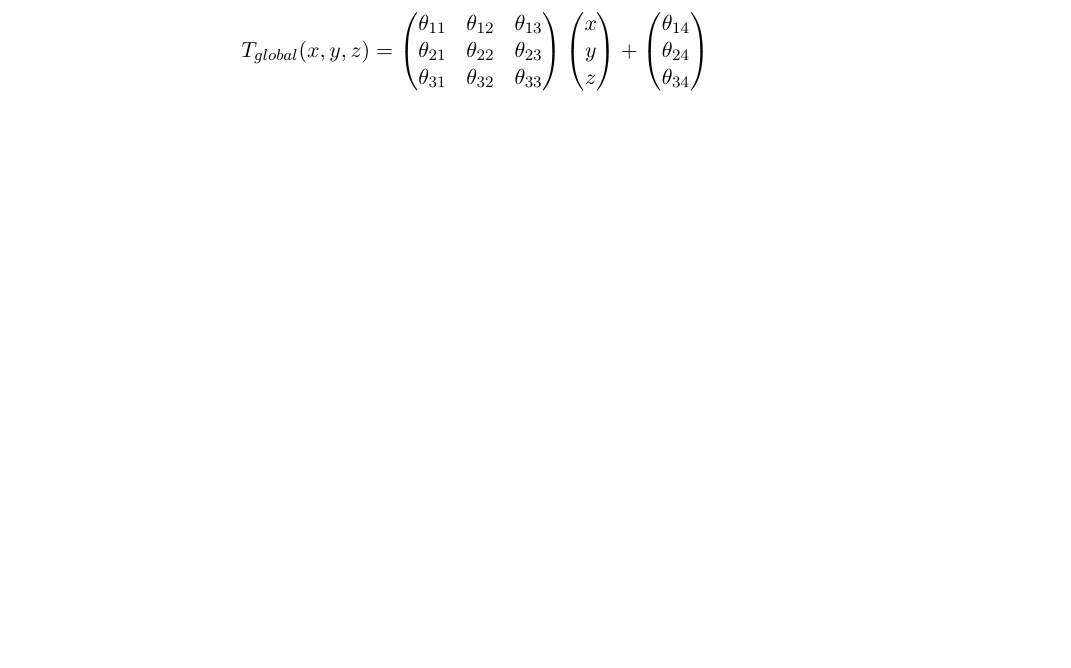
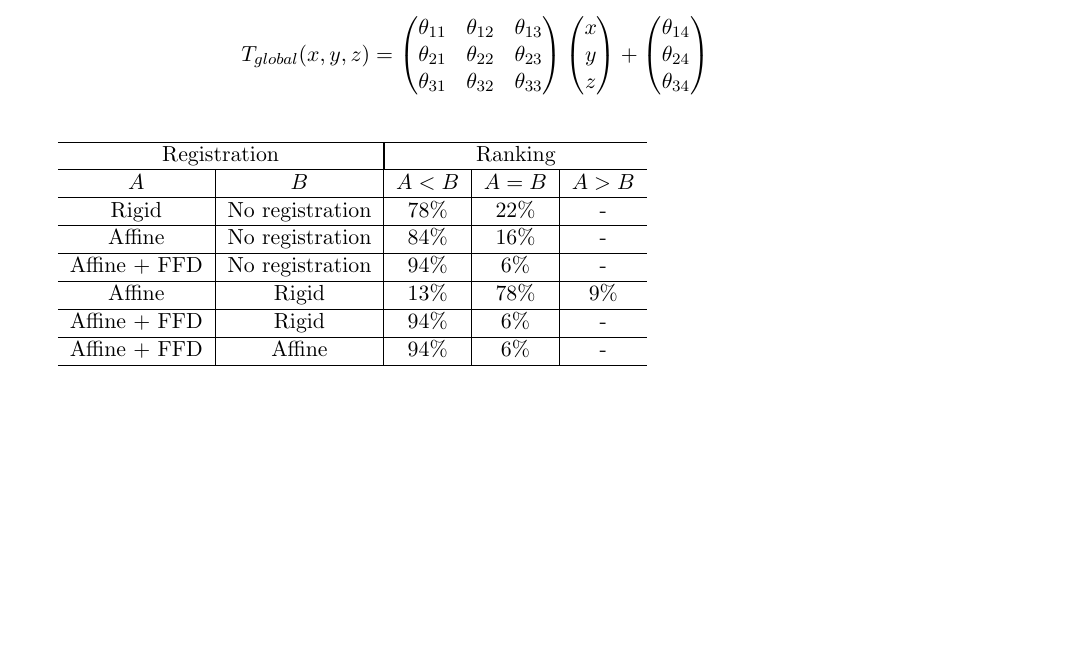
Before and after one commit to kloudy13/ucl_courses, a LaTeX document (journal_club/nonrigid_registration_presentation/report1.tex): part of page 2 of 2, cut so that both start at the same text, the shorter picture padded with empty space. Compiled offline with pdfLaTeX.

Commit message:
added nonrigid-rueck remarks and table2 in report.tex

```diff
--- a/journal_club/nonrigid_registration_presentation/report1.tex
+++ b/journal_club/nonrigid_registration_presentation/report1.tex
@@ -154,6 +154,30 @@ inner sep=0]
   \theta_{24} \\
   \theta_{34}
  \end{pmatrix}
- $$
+ $$\\
+
+ \begin{tabular}{ c | c | c | c | c }
+ \hline
+ \multicolumn{2}{c|}{Registration} &  \multicolumn{3}{|c}{Ranking}\\
+ \hline
+ $A$ & $B$ & $A < B$ & $A = B$ & $A > B$\\
+  \hline
+ Rigid & No registration & 78\% & 22\% & -\\
+   \hline
+ Affine & No registration & 84\% & 16\% & -\\
+   \hline
+ Affine + FFD & No registration & 94\% & 6\% & -\\
+   \hline
+ Affine & Rigid & 13\% & 78\% & 9\%\\
+   \hline
+ Affine + FFD & Rigid & 94\% & 6\% & -\\
+   \hline
+ Affine + FFD & Affine & 94\% & 6\% & -\\
+   \hline
+\end{tabular}
+
+
+
+
 
 \end{document}
```
Also changed, not shown: 2 other files.
